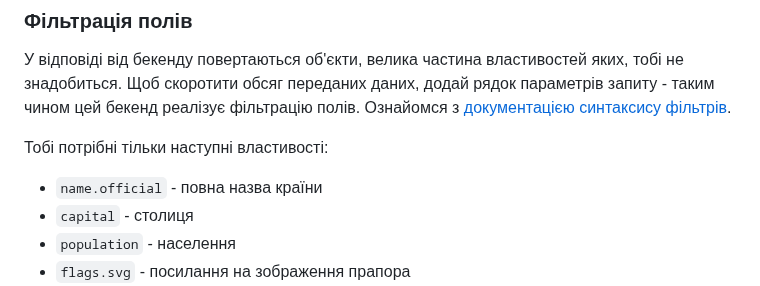
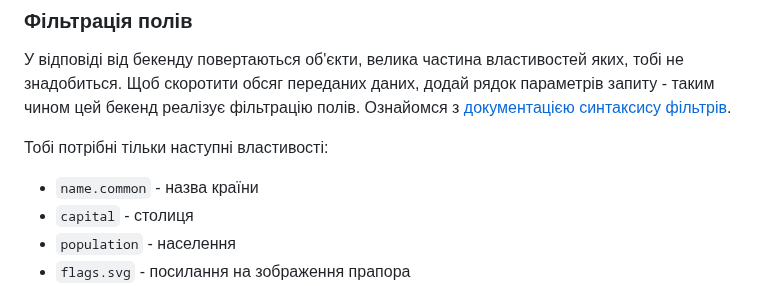
Before and after one commit to PavloIvanochokQA/JavaScript_HW-10, a Markdown page: README.md, the part around the change. Rendered like a GitHub page.

```diff
--- a/README.md
+++ b/README.md
@@ -10,7 +10,7 @@
 
 Тобі потрібні тільки наступні властивості:
 
-* `name.official` - повна назва країни
+* `name.common` - назва країни
 * `capital` - столиця
 * `population` - населення
 * `flags.svg` - посилання на зображення прапора
```
